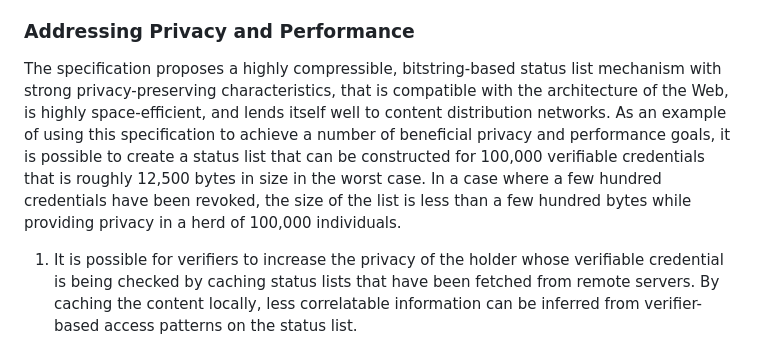
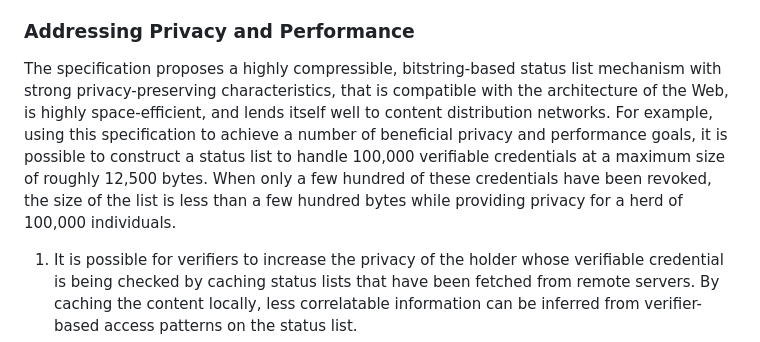
Before and after one commit to w3c/vc-bitstring-status-list, a Markdown page: explainer.md, the part around the change. Rendered like a GitHub page.

Commit message:
Update explainer.md
Co-authored-by: Ted Thibodeau Jr <tthibodeau@openlinksw.com>

```diff
--- a/explainer.md
+++ b/explainer.md
@@ -140,7 +140,7 @@ There are various performance considerations that are explored when designing st
 
 ### Addressing Privacy and Performance
 
-The specification proposes a highly compressible, bitstring-based status list mechanism with strong privacy-preserving characteristics, that is compatible with the architecture of the Web, is highly space-efficient, and lends itself well to content distribution networks. As an example of using this specification to achieve a number of beneficial privacy and performance goals, it is possible to create a status list that can be constructed for 100,000 verifiable credentials that is roughly 12,500 bytes in size in the worst case. In a case where a few hundred credentials have been revoked, the size of the list is less than a few hundred bytes while providing privacy in a herd of 100,000 individuals.
+The specification proposes a highly compressible, bitstring-based status list mechanism with strong privacy-preserving characteristics, that is compatible with the architecture of the Web, is highly space-efficient, and lends itself well to content distribution networks. For example, using this specification to achieve a number of beneficial privacy and performance goals, it is possible to construct a status list to handle 100,000 verifiable credentials at a maximum size of roughly 12,500 bytes. When only a few hundred of these credentials have been revoked, the size of the list is less than a few hundred bytes while providing privacy for a herd of 100,000 individuals.
 
 1. It is possible for verifiers to increase the privacy of the holder whose verifiable credential is being checked by caching status lists that have been fetched from remote servers. By caching the content locally, less correlatable information can be inferred from verifier-based access patterns on the status list.
 2. The use of content distribution networks by issuers can increase the privacy of holders by reducing or eliminating requests for the status lists from the issuer. Often, a request for a revocation list will be served by an edge device and thus be faster and reduce the load on the server as well as cloaking verifiers and holders from issuers.
```
